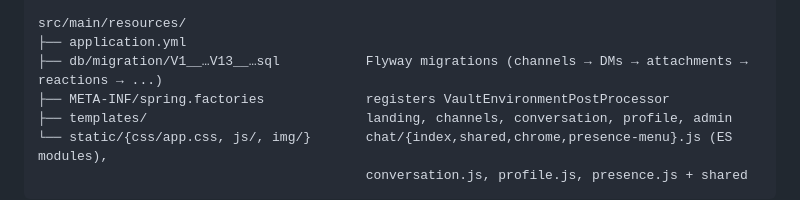
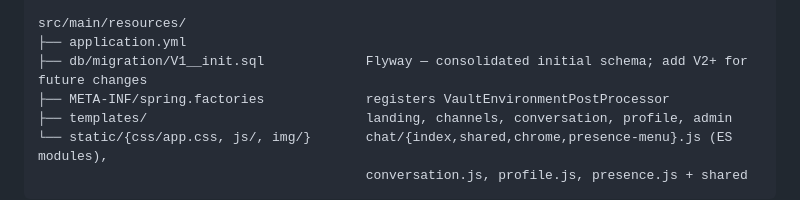
Before and after one commit to IntelliStream-DataHub/intellistream-chat, a Markdown page: CLAUDE.md, the part around the change. Rendered like a GitHub page.

Commit message:
Update CLAUDE.md migration layout for squashed V1__init.sql
Co-Authored-By: Claude Opus 4.7 (1M context) <noreply@anthropic.com>

```diff
--- a/CLAUDE.md
+++ b/CLAUDE.md
@@ -65,7 +65,7 @@ src/main/java/ai/intellistream/radiance/
 
 src/main/resources/
 ├── application.yml
-├── db/migration/V1__…V13__…sql           Flyway migrations (channels → DMs → attachments → reactions → ...)
+├── db/migration/V1__init.sql             Flyway — consolidated initial schema; add V2+ for future changes
 ├── META-INF/spring.factories             registers VaultEnvironmentPostProcessor
 ├── templates/                            landing, channels, conversation, profile, admin
 └── static/{css/app.css, js/, img/}       chat/{index,shared,chrome,presence-menu}.js (ES modules),
```
